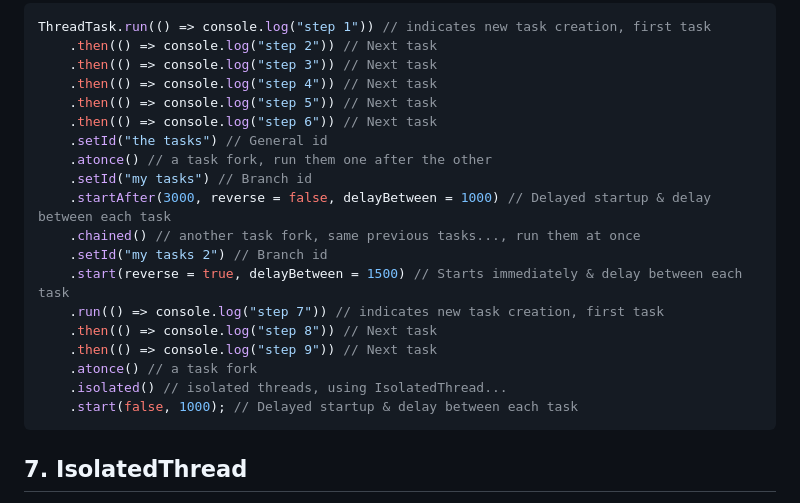
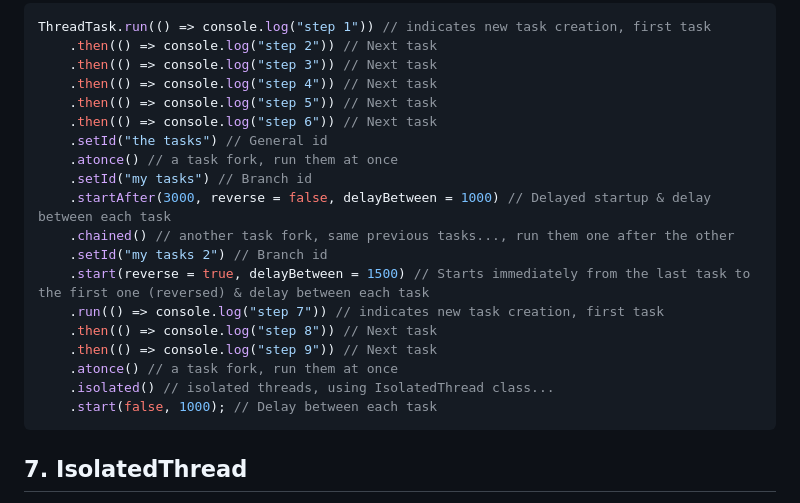
Before and after one commit to flame-opensource/threaded.js, a Markdown page: README.md, the part around the change. Rendered like a GitHub page.

````diff
--- a/README.md
+++ b/README.md
@@ -449,18 +449,18 @@ ThreadTask.run(() => console.log("step 1")) // indicates new task creation, firs
     .then(() => console.log("step 5")) // Next task
     .then(() => console.log("step 6")) // Next task
     .setId("the tasks") // General id
-    .atonce() // a task fork, run them one after the other
+    .atonce() // a task fork, run them at once
     .setId("my tasks") // Branch id
     .startAfter(3000, reverse = false, delayBetween = 1000) // Delayed startup & delay between each task
-    .chained() // another task fork, same previous tasks..., run them at once
+    .chained() // another task fork, same previous tasks..., run them one after the other
     .setId("my tasks 2") // Branch id
-    .start(reverse = true, delayBetween = 1500) // Starts immediately & delay between each task
+    .start(reverse = true, delayBetween = 1500) // Starts immediately from the last task to the first one (reversed) & delay between each task
     .run(() => console.log("step 7")) // indicates new task creation, first task
     .then(() => console.log("step 8")) // Next task
     .then(() => console.log("step 9")) // Next task
-    .atonce() // a task fork
-    .isolated() // isolated threads, using IsolatedThread...
-    .start(false, 1000); // Delayed startup & delay between each task
+    .atonce() // a task fork, run them at once
+    .isolated() // isolated threads, using IsolatedThread class...
+    .start(false, 1000); // Delay between each task
 ```
 ## 7. IsolatedThread
 Leveraging WebWorkers across multiple JS environments & dynamic creation, IsolatedThread can run tasks on their own REAL threads, achieving true parallelism and execution efficiency...
````
